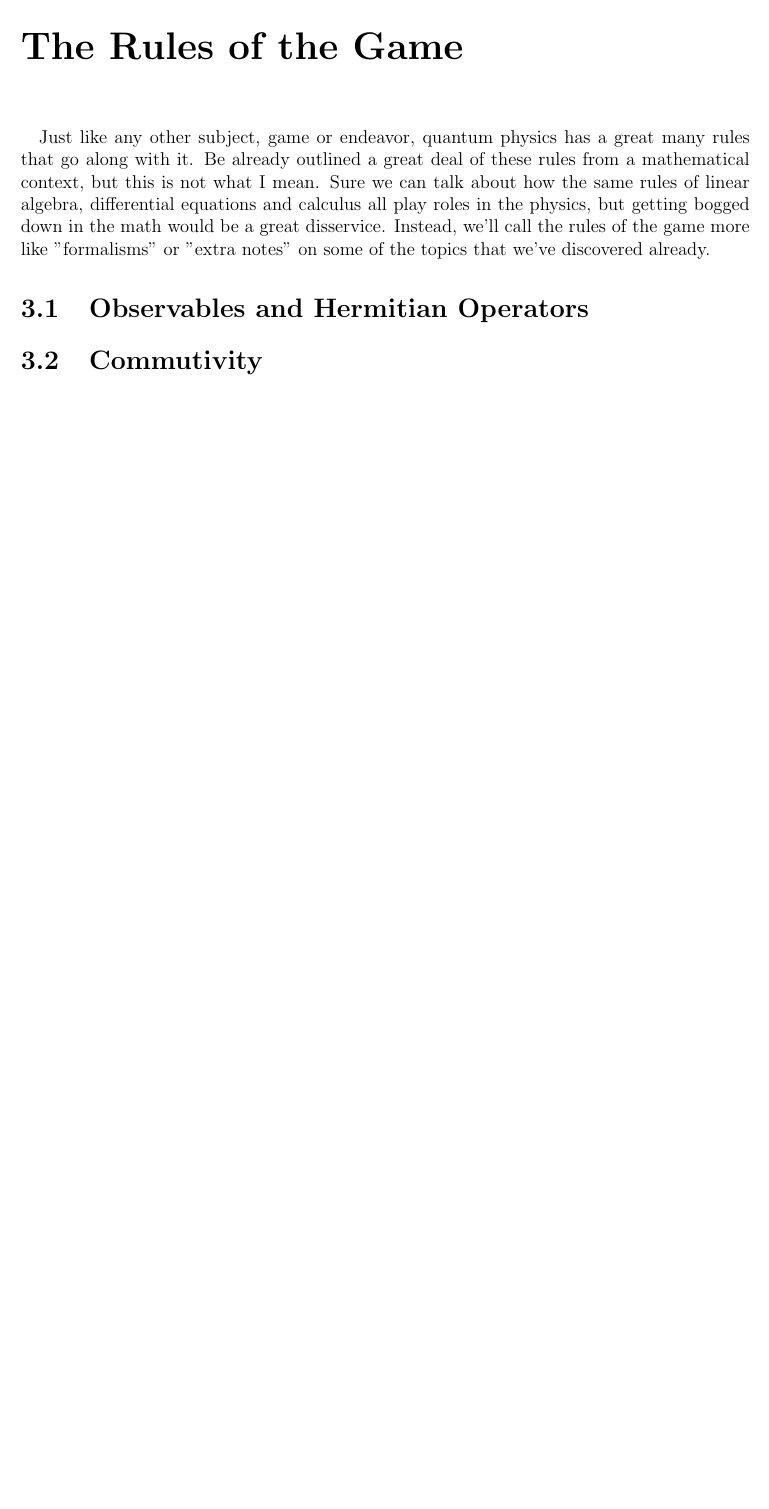
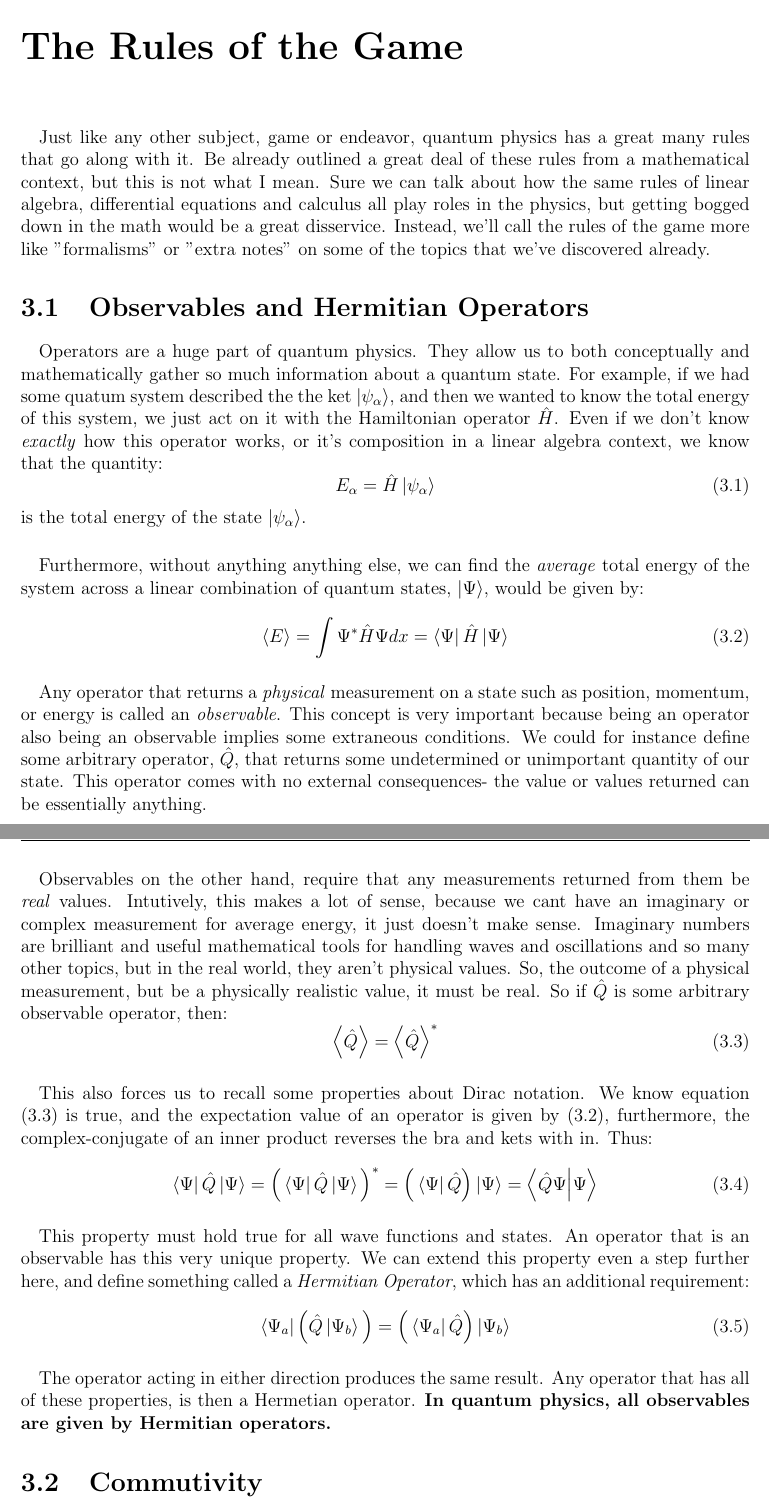
Before and after one commit to landonbuell/Quantum-101, a LaTeX thesis (version1/The Quantum Game.tex): part of page 43 of 49 before the commit and two parts of pages 43 and 44 of 49 after it, the two joined at a grey line, cut so that both start at the same text, the shorter picture padded with empty space. Compiled offline with pdfLaTeX.

Commit message:
15 January 2020
- Chapter 3.1

```diff
--- a/version1/The Quantum Game.tex
+++ b/version1/The Quantum Game.tex
@@ -1114,6 +1114,37 @@ e^{-i\big( \frac{n^2 \pi^2}{2mL^2} \big)t}
 
 \section{Observables and Hermitian Operators}
 
+\paragraph*{}Operators are a huge part of quantum physics. They allow us to both conceptually and mathematically gather so much information about a quantum state. For example, if we had some quatum system described the the ket
+$\ket{\psi_\alpha}$, and then we wanted to know the total energy of this system, we just act on it with the Hamiltonian operator $\hat{H}$. Even if we don't know \textit{exactly} how this operator works, or it's composition in a linear algebra context, we know that the quantity:
+\begin{equation}
+E_\alpha = \hat{H}\ket{\psi_\alpha}
+\end{equation}
+is the total energy of the state $\ket{\psi_\alpha}$.
+\paragraph*{}Furthermore, without anything anything else, we can find the \textit{average} total energy of the system across a linear combination of quantum states, $\ket{\Psi}$, would be given by:
+\begin{equation}
+\label{expect-val}
+\expval{E} = \int \Psi^* \hat{H} \Psi dx = \bra{\Psi}\hat{H}\ket{\Psi}
+\end{equation}
+\paragraph*{}Any operator that returns a \textit{physical} measurement on a state such as position, momentum, or energy is called an \textit{observable}. This concept is very important because being an operator also being an observable implies some extraneous conditions. We could for instance define some arbitrary operator, $\hat{Q}$, that returns some undetermined or unimportant quantity of our state. This operator comes with no external consequences- the value or values returned can be essentially anything.
+\paragraph*{}Observables on the other hand, require that any measurements returned from them be \textit{real} values. Intutively, this makes a lot of sense, because we cant have an imaginary or complex measurement for average energy, it just doesn't make sense. Imaginary numbers are brilliant and useful mathematical tools for handling waves and oscillations and so many other topics, but in the real world, they aren't physical values. So, the outcome of a physical measurement, but be a physically realistic value, it must be real. So if $\hat{Q}$ is some arbitrary observable operator, then:
+\begin{equation}
+\label{observable}
+\expval{\hat{Q}} = \expval{\hat{Q}}^*
+\end{equation}
+\paragraph*{}This also forces us to recall some properties about Dirac notation. We know equation (\ref{observable}) is true, and the expectation value of an operator is given by (\ref{expect-val}), furthermore, the complex-conjugate of an inner product reverses the bra and kets with in. Thus:
+\begin{equation}
+\bra{\Psi}\hat{Q}\ket{\Psi} =
+\Big(\bra{\Psi}\hat{Q}\ket{\Psi}\Big)^* =
+\Big(\bra{\Psi}\hat{Q}\Big)\ket{\Psi} =
+\bra{\hat{Q}\Psi}\ket{\Psi}
+\end{equation}
+\paragraph*{}This property must hold true for all wave functions and states. An operator that is an observable has this very unique property. We can extend this property even a step further here, and define something called a \textit{Hermitian Operator}, which has an additional requirement:
+\begin{equation}
+\bra{\Psi_a}\Big(\hat{Q}\ket{\Psi_b}\Big) =
+\Big(\bra{\Psi_a}\hat{Q}\Big)\ket{\Psi_b}
+\end{equation}
+\paragraph*{}The operator acting in either direction produces the same result. Any operator that has all of these properties, is then a Hermetian operator. \textbf{In quantum physics, all observables are given by Hermitian operators.}
+
 % ================================================================
 
 \section{Commutivity}
```
Also changed, not shown: version1/The Quantum Game.pdf, version1/The Quantum Game.tex (2 more changed lines), 4 other files.
